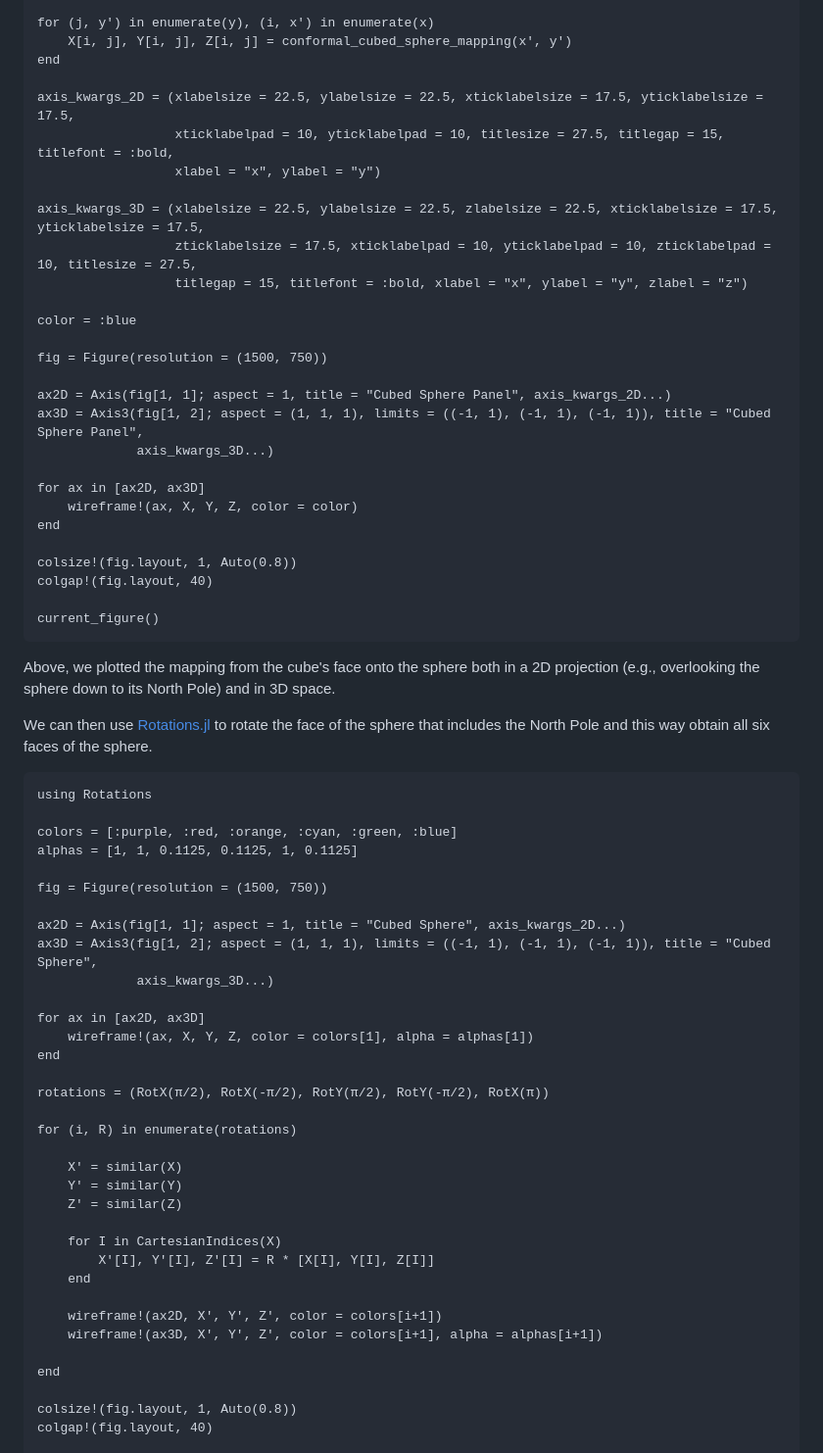
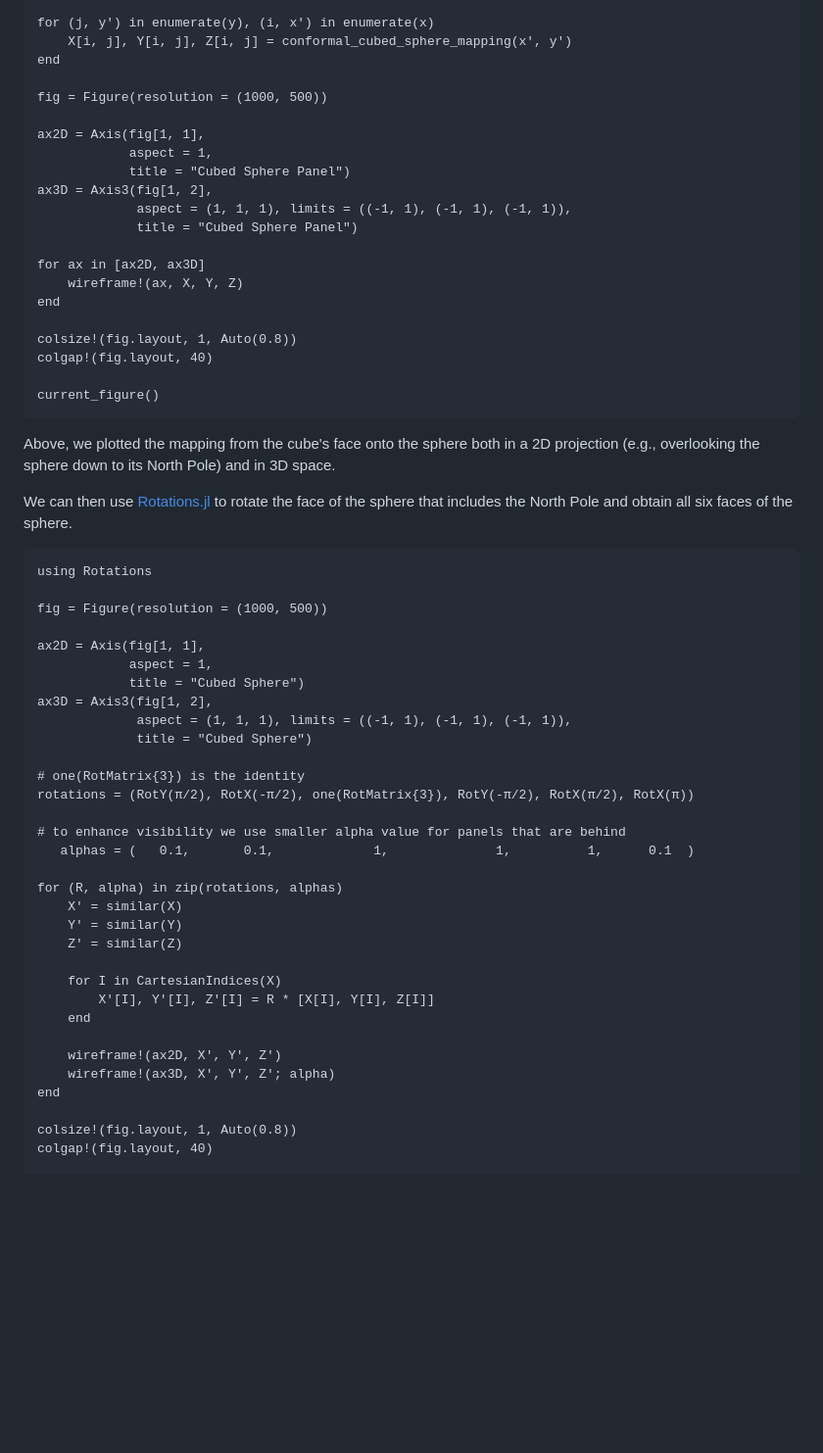
Before and after one commit to CliMA/CubedSphere.jl, a Markdown page: docs/src/conformal_cubed_sphere.md, the part around the change. Shown at 98% size. Rendered like a GitHub page; blank space fills up the shorter version.

Commit message:
remove colors + simplify

````diff
--- a/docs/src/conformal_cubed_sphere.md
+++ b/docs/src/conformal_cubed_sphere.md
@@ -38,24 +38,17 @@ for (j, y′) in enumerate(y), (i, x′) in enumerate(x)
     X[i, j], Y[i, j], Z[i, j] = conformal_cubed_sphere_mapping(x′, y′)
 end
 
-axis_kwargs_2D = (xlabelsize = 22.5, ylabelsize = 22.5, xticklabelsize = 17.5, yticklabelsize = 17.5,
-                  xticklabelpad = 10, yticklabelpad = 10, titlesize = 27.5, titlegap = 15, titlefont = :bold,
-                  xlabel = "x", ylabel = "y")
+fig = Figure(resolution = (1000, 500))
 
-axis_kwargs_3D = (xlabelsize = 22.5, ylabelsize = 22.5, zlabelsize = 22.5, xticklabelsize = 17.5, yticklabelsize = 17.5,
-                  zticklabelsize = 17.5, xticklabelpad = 10, yticklabelpad = 10, zticklabelpad = 10, titlesize = 27.5,
-                  titlegap = 15, titlefont = :bold, xlabel = "x", ylabel = "y", zlabel = "z")
-
-color = :blue
-
-fig = Figure(resolution = (1500, 750))
-
-ax2D = Axis(fig[1, 1]; aspect = 1, title = "Cubed Sphere Panel", axis_kwargs_2D...)
-ax3D = Axis3(fig[1, 2]; aspect = (1, 1, 1), limits = ((-1, 1), (-1, 1), (-1, 1)), title = "Cubed Sphere Panel",
-             axis_kwargs_3D...)
+ax2D = Axis(fig[1, 1],
+            aspect = 1,
+            title = "Cubed Sphere Panel")
+ax3D = Axis3(fig[1, 2],
+             aspect = (1, 1, 1), limits = ((-1, 1), (-1, 1), (-1, 1)),
+             title = "Cubed Sphere Panel")
 
 for ax in [ax2D, ax3D]
-    wireframe!(ax, X, Y, Z, color = color)
+    wireframe!(ax, X, Y, Z)
 end
 
 colsize!(fig.layout, 1, Auto(0.8))
@@ -64,30 +57,31 @@ colgap!(fig.layout, 40)
 current_figure()
 ```
 
-Above, we plotted the mapping from the cube's face onto the sphere both in a 2D projection (e.g., overlooking the sphere down to its North Pole) and in 3D space.
+Above, we plotted the mapping from the cube's face onto the sphere both in a 2D projection (e.g., overlooking
+the sphere down to its North Pole) and in 3D space.
 
-We can then use [Rotations.jl](https://github.com/JuliaGeometry/Rotations.jl) to rotate the face of the sphere that includes the North Pole and this way obtain all six faces of the sphere.
+We can then use [Rotations.jl](https://github.com/JuliaGeometry/Rotations.jl) to rotate the face of the
+sphere that includes the North Pole and obtain all six faces of the sphere.
 
 ```@example 1
 using Rotations
 
-colors = [:purple, :red, :orange, :cyan, :green, :blue]
-alphas = [1, 1, 0.1125, 0.1125, 1, 0.1125]
+fig = Figure(resolution = (1000, 500))
 
-fig = Figure(resolution = (1500, 750))
+ax2D = Axis(fig[1, 1],
+            aspect = 1,
+            title = "Cubed Sphere")
+ax3D = Axis3(fig[1, 2],
+             aspect = (1, 1, 1), limits = ((-1, 1), (-1, 1), (-1, 1)),
+             title = "Cubed Sphere")
 
-ax2D = Axis(fig[1, 1]; aspect = 1, title = "Cubed Sphere", axis_kwargs_2D...)
-ax3D = Axis3(fig[1, 2]; aspect = (1, 1, 1), limits = ((-1, 1), (-1, 1), (-1, 1)), title = "Cubed Sphere",
-             axis_kwargs_3D...)
+# one(RotMatrix{3}) is the identity
+rotations = (RotY(π/2), RotX(-π/2), one(RotMatrix{3}), RotY(-π/2), RotX(π/2), RotX(π))
 
-for ax in [ax2D, ax3D]
-    wireframe!(ax, X, Y, Z, color = colors[1], alpha = alphas[1])
-end
+# to enhance visibility we use smaller alpha value for panels that are behind
+   alphas = (   0.1,       0.1,             1,              1,          1,      0.1  )
 
-rotations = (RotX(π/2), RotX(-π/2), RotY(π/2), RotY(-π/2), RotX(π))
-
-for (i, R) in enumerate(rotations)
-
+for (R, alpha) in zip(rotations, alphas)
     X′ = similar(X)
     Y′ = similar(Y)
     Z′ = similar(Z)
@@ -96,9 +90,8 @@ for (i, R) in enumerate(rotations)
         X′[I], Y′[I], Z′[I] = R * [X[I], Y[I], Z[I]]
     end
 
-    wireframe!(ax2D, X′, Y′, Z′, color = colors[i+1])
-    wireframe!(ax3D, X′, Y′, Z′, color = colors[i+1], alpha = alphas[i+1])
-
+    wireframe!(ax2D, X′, Y′, Z′)
+    wireframe!(ax3D, X′, Y′, Z′; alpha)
 end
 
 colsize!(fig.layout, 1, Auto(0.8))
````
